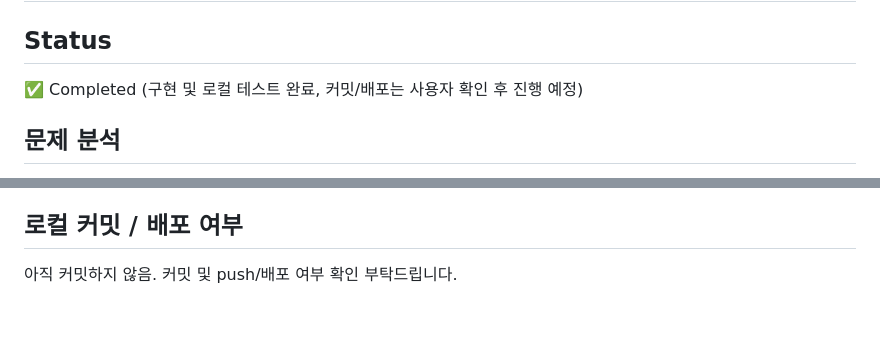
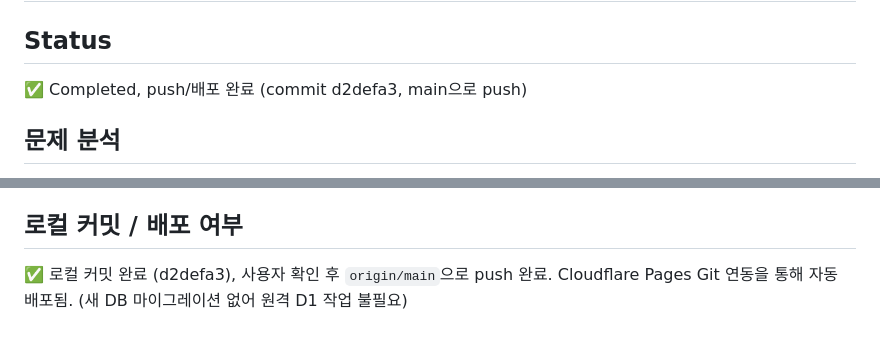
Before and after one commit to cumber96/Product_02, a Markdown page: TASK.md, 2 parts joined by grey strips. GitHub-like rendering.

Commit message:
Record push/deploy status in TASK.md for Lucide icon migration

```diff
--- a/TASK.md
+++ b/TASK.md
@@ -44,7 +44,7 @@ DESIGN.md에 Icon System(Lucide, Outline Only, Stroke 2px, Size 16/20/24) 규칙
 # Result
 
 ## Status
-✅ Completed (구현 및 로컬 테스트 완료, 커밋/배포는 사용자 확인 후 진행 예정)
+✅ Completed, push/배포 완료 (commit d2defa3, main으로 push)
 
 ## 문제 분석
 전체 이모지/문자 아이콘(⚙️🔔💌📊✍️📋💜, ‹›)이 화면마다 하드코딩되어 있었고, 같은 의미(뒤로가기 vs 이전 달)에
@@ -103,4 +103,5 @@ DESIGN.md에 Icon System(Lucide, Outline Only, Stroke 2px, Size 16/20/24) 규칙
 - React/TypeScript/새 npm 패키지/번들러/CDN 도입 없음 — 기존 vanilla JS 정적 배포 구조 그대로 유지
 
 ## 로컬 커밋 / 배포 여부
-아직 커밋하지 않음. 커밋 및 push/배포 여부 확인 부탁드립니다.
+✅ 로컬 커밋 완료 (d2defa3), 사용자 확인 후 `origin/main`으로 push 완료.
+Cloudflare Pages Git 연동을 통해 자동 배포됨. (새 DB 마이그레이션 없어 원격 D1 작업 불필요)
```
